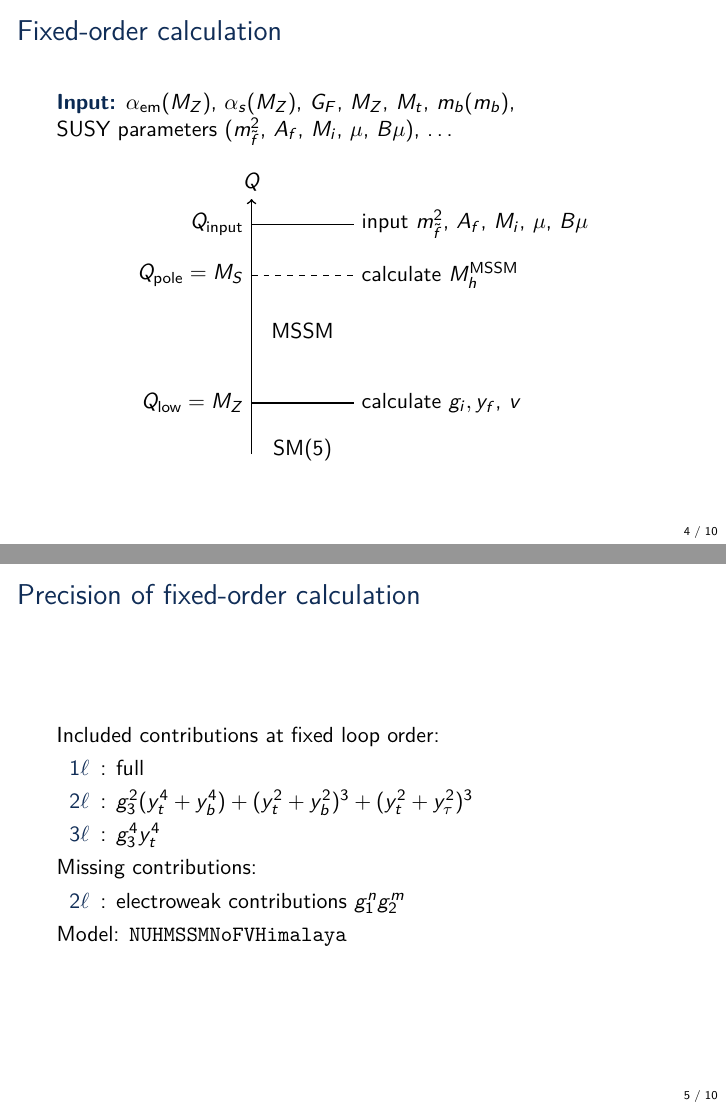
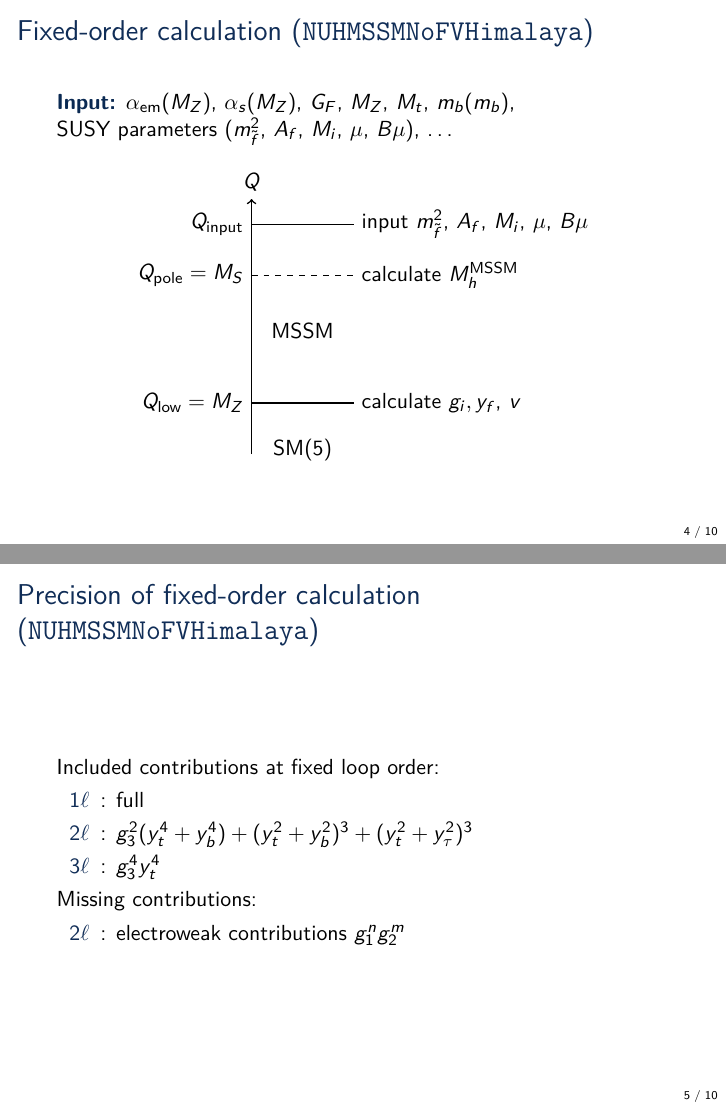
Before and after one commit to Expander/talk-pMSSM-2026, LaTeX slides (talk.tex): pages 4 and 5 of 10, joined at a grey line. Compiled offline with pdfLaTeX.

Commit message:
simplify slide

```diff
--- a/talk.tex
+++ b/talk.tex
@@ -166,7 +166,7 @@
 
 %%%%%%%%%%%%%%%%%%%%%%%%%%%%%%%%%%%%%%%%%%%%%%%%%%%%%%%%%%%%
 
-\begin{frame}{Fixed-order calculation}
+\begin{frame}{Fixed-order calculation (\texttt{NUHMSSMNoFVHimalaya})}
   \emph{Input:} $\aem(M_Z)$, $\as(M_Z)$, $G_F$, $M_Z$, $M_t$, $m_b(m_b)$,\\
   SUSY parameters ($m_{\tilde{f}}^2$, $A_f$, $M_i$, $\mu$, $B\mu$), \ldots
   %
@@ -183,7 +183,7 @@
 
 %%%%%%%%%%%%%%%%%%%%%%%%%%%%%%%%%%%%%%%%%%%%%%%%%%%%%%%%%%%%
 
-\begin{frame}{Precision of fixed-order calculation}
+\begin{frame}{Precision of fixed-order calculation (\texttt{NUHMSSMNoFVHimalaya})}
   Included contributions at fixed loop order:
   \begin{itemize}
   \item[$1\ell$]: full
@@ -194,7 +194,6 @@
   \begin{itemize}
   \item[$2\ell$]: electroweak contributions $g_1^n g_2^m$
   \end{itemize}
-  Model: \texttt{NUHMSSMNoFVHimalaya}
 \end{frame}
 
 % \begin{frame}{Uncertainty estimate of the fixed-order \DRbarp\ calculation}
```
